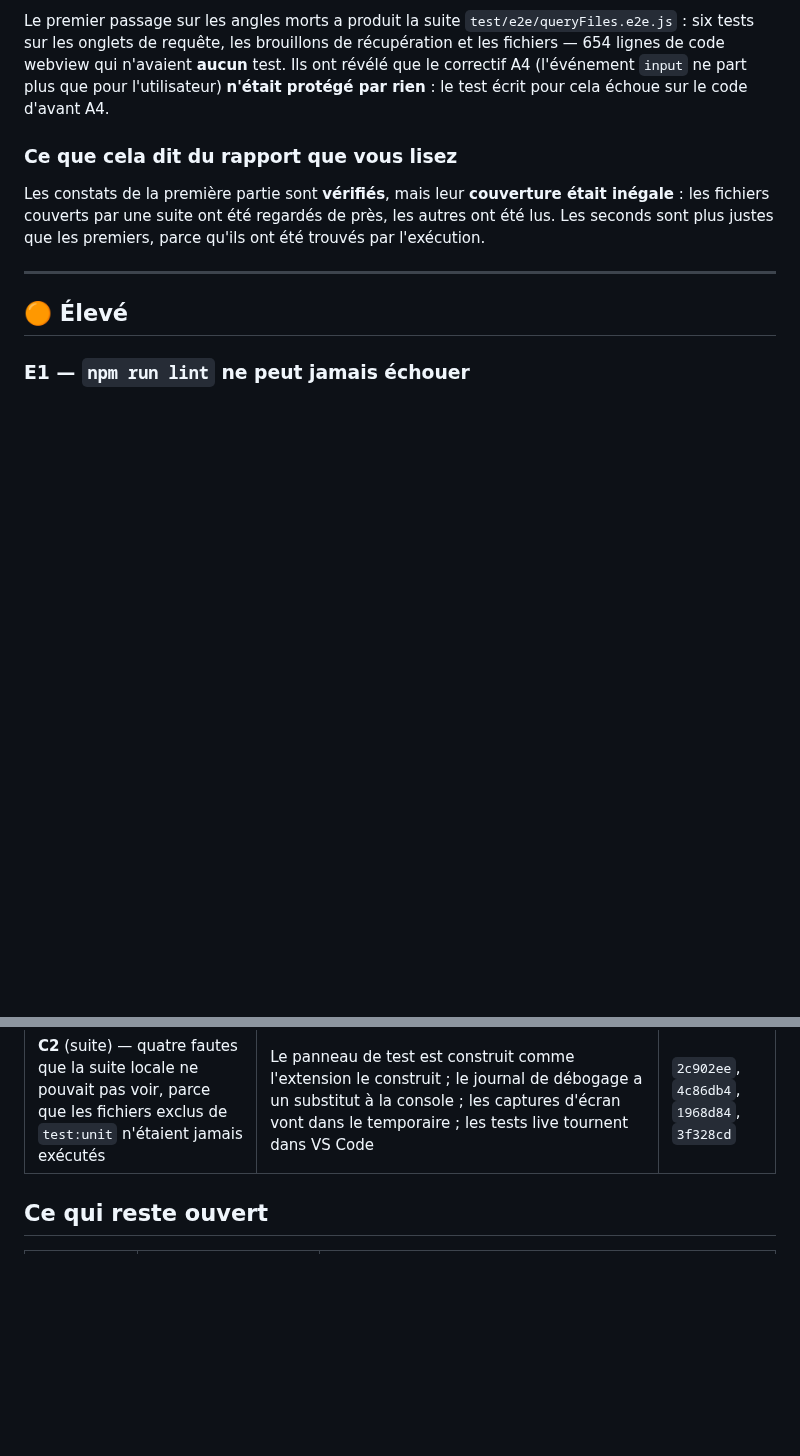
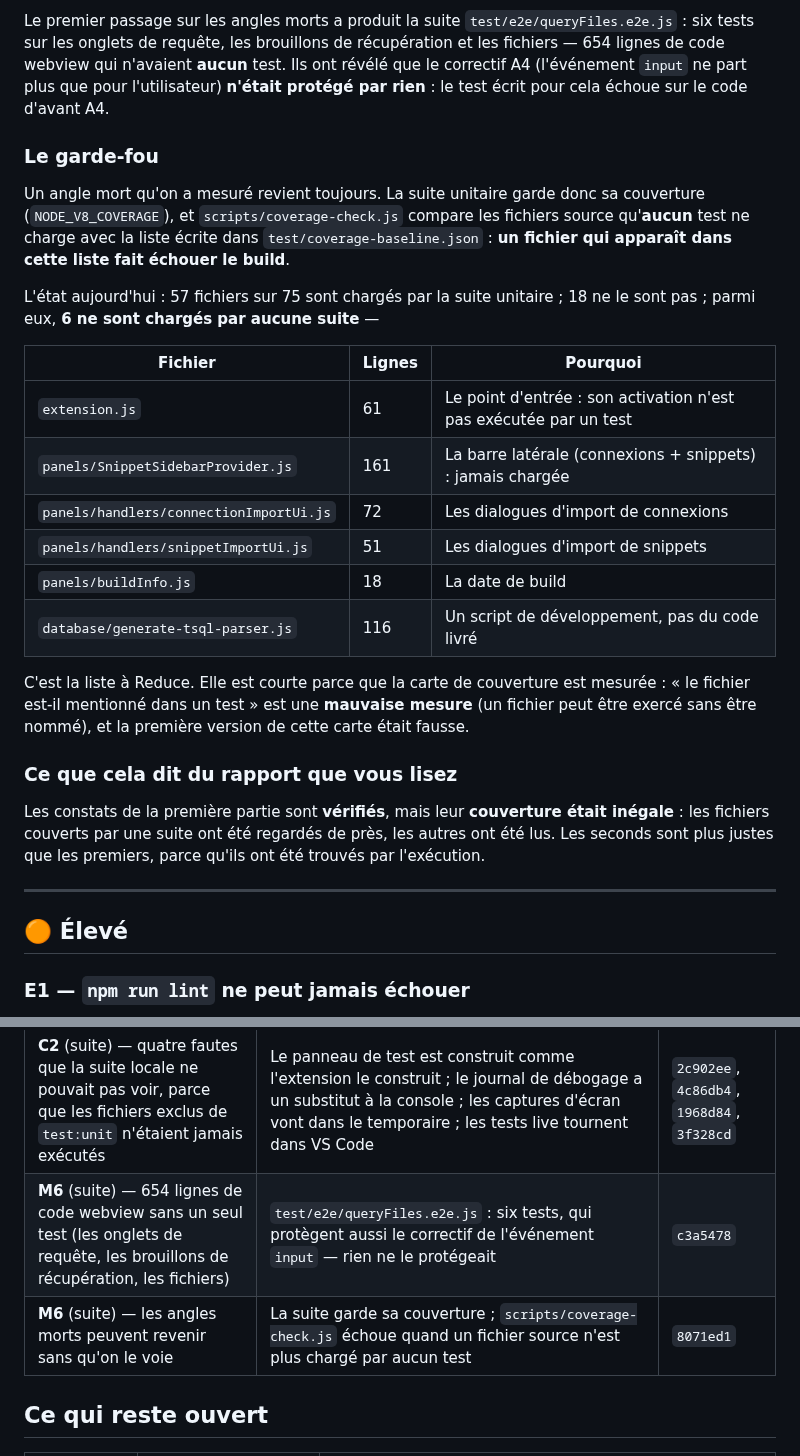
Before and after one commit to INTARYNX/sqlwayfarer, a Markdown page: CODE_REVIEW.md, 2 parts joined by grey strips. Drawn GitHub-style; blank space fills up the shorter version.

Commit message:
The code review: the blind spots are measured, and written down
The review read the code; it should have run it. The report now says
what that cost - four faults nobody could see - and how the measurement
that found them is kept, so it can be repeated.

```diff
--- a/CODE_REVIEW.md
+++ b/CODE_REVIEW.md
@@ -240,6 +240,31 @@ brouillons de récupération et les fichiers — 654 lignes de code webview qui
 n'avaient **aucun** test. Ils ont révélé que le correctif A4 (l'événement
 `input` ne part plus que pour l'utilisateur) **n'était protégé par rien** : le
 test écrit pour cela échoue sur le code d'avant A4.
+
+### Le garde-fou
+
+Un angle mort qu'on a mesuré revient toujours. La suite unitaire garde donc
+sa couverture (`NODE_V8_COVERAGE`), et `scripts/coverage-check.js` compare
+les fichiers source qu'**aucun** test ne charge avec la liste écrite dans
+`test/coverage-baseline.json` : **un fichier qui apparaît dans cette liste
+fait échouer le build**.
+
+L'état aujourd'hui : 57 fichiers sur 75 sont chargés par la suite unitaire ;
+18 ne le sont pas ; parmi eux, **6 ne sont chargés par aucune suite** —
+
+| Fichier | Lignes | Pourquoi |
+|---|---|---|
+| `extension.js` | 61 | Le point d'entrée : son activation n'est pas exécutée par un test |
+| `panels/SnippetSidebarProvider.js` | 161 | La barre latérale (connexions + snippets) : jamais chargée |
+| `panels/handlers/connectionImportUi.js` | 72 | Les dialogues d'import de connexions |
+| `panels/handlers/snippetImportUi.js` | 51 | Les dialogues d'import de snippets |
+| `panels/buildInfo.js` | 18 | La date de build |
+| `database/generate-tsql-parser.js` | 116 | Un script de développement, pas du code livré |
+
+C'est la liste à Reduce. Elle est courte parce que la carte de couverture
+est mesurée : « le fichier est-il mentionné dans un test » est une **mauvaise
+mesure** (un fichier peut être exercé sans être nommé), et la première
+version de cette carte était fausse.
 
 ### Ce que cela dit du rapport que vous lisez
 
@@ -718,6 +743,8 @@ pas par la lecture.
 | **B9** — nom de fichier temporaire fixe pour l'écriture de l'index | Le nom porte le pid et un compteur ; un échec ne laisse pas de fichier derrière | `4077cd8` |
 | **C3** — les réglages d'Actions interdisent les actions externes : tout workflow qui en utilise une échoue avant son premier job | La CI ne dépend plus d'aucune action externe : le code est récupéré avec `git`, le Node du runner est utilisé | `58b4f8b` |
 | **C2** (suite) — quatre fautes que la suite locale ne pouvait pas voir, parce que les fichiers exclus de `test:unit` n'étaient jamais exécutés | Le panneau de test est construit comme l'extension le construit ; le journal de débogage a un substitut à la console ; les captures d'écran vont dans le temporaire ; les tests live tournent dans VS Code | `2c902ee`, `4c86db4`, `1968d84`, `3f328cd` |
+| **M6** (suite) — 654 lignes de code webview sans un seul test (les onglets de requête, les brouillons de récupération, les fichiers) | `test/e2e/queryFiles.e2e.js` : six tests, qui protègent aussi le correctif de l'événement `input` — rien ne le protégeait | `c3a5478` |
+| **M6** (suite) — les angles morts peuvent revenir sans qu'on le voie | La suite garde sa couverture ; `scripts/coverage-check.js` échoue quand un fichier source n'est plus chargé par aucun test | `8071ed1` |
 
 ## Ce qui reste ouvert
 
```
